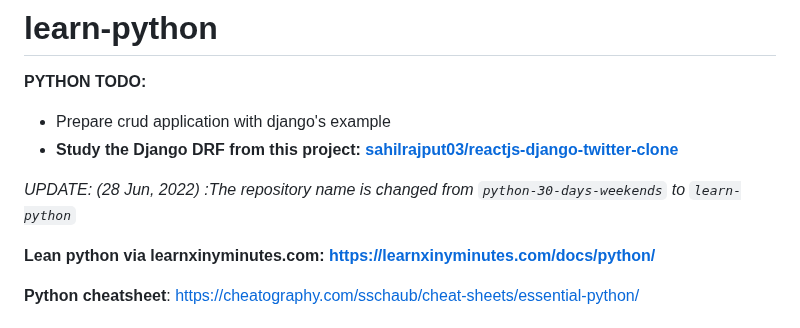
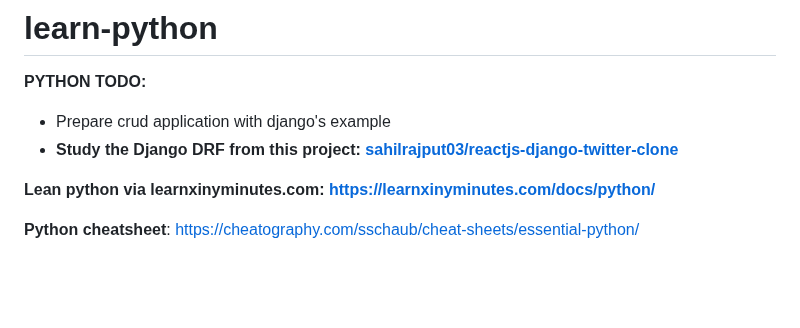
Before and after one commit to sahilrajput03/learn-python, a Markdown page: README.md, the part around the change. Rendered like a GitHub page; blank space fills up the shorter version.

```diff
--- a/README.md
+++ b/README.md
@@ -3,8 +3,6 @@
 **PYTHON TODO:**
 - Prepare crud application with django's example
 - **Study the Django DRF from this project: [sahilrajput03/reactjs-django-twitter-clone](https://github.com/sahilrajput03/reactjs-django-twitter-clone)**
-
-*UPDATE: (28 Jun, 2022) :The repository name is changed from `python-30-days-weekends` to `learn-python`*
 
 **Lean python via learnxinyminutes.com: https://learnxinyminutes.com/docs/python/**
 
```
